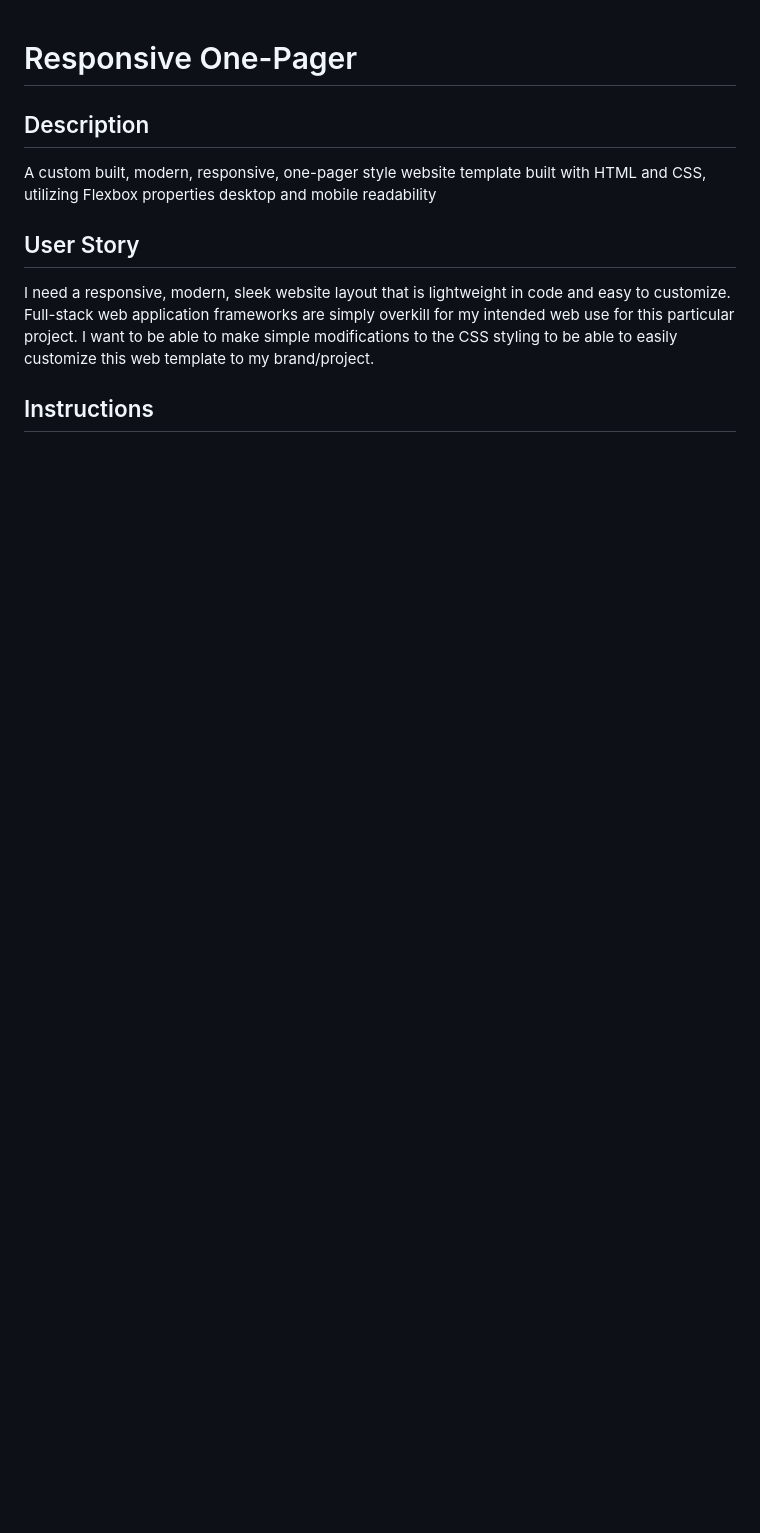
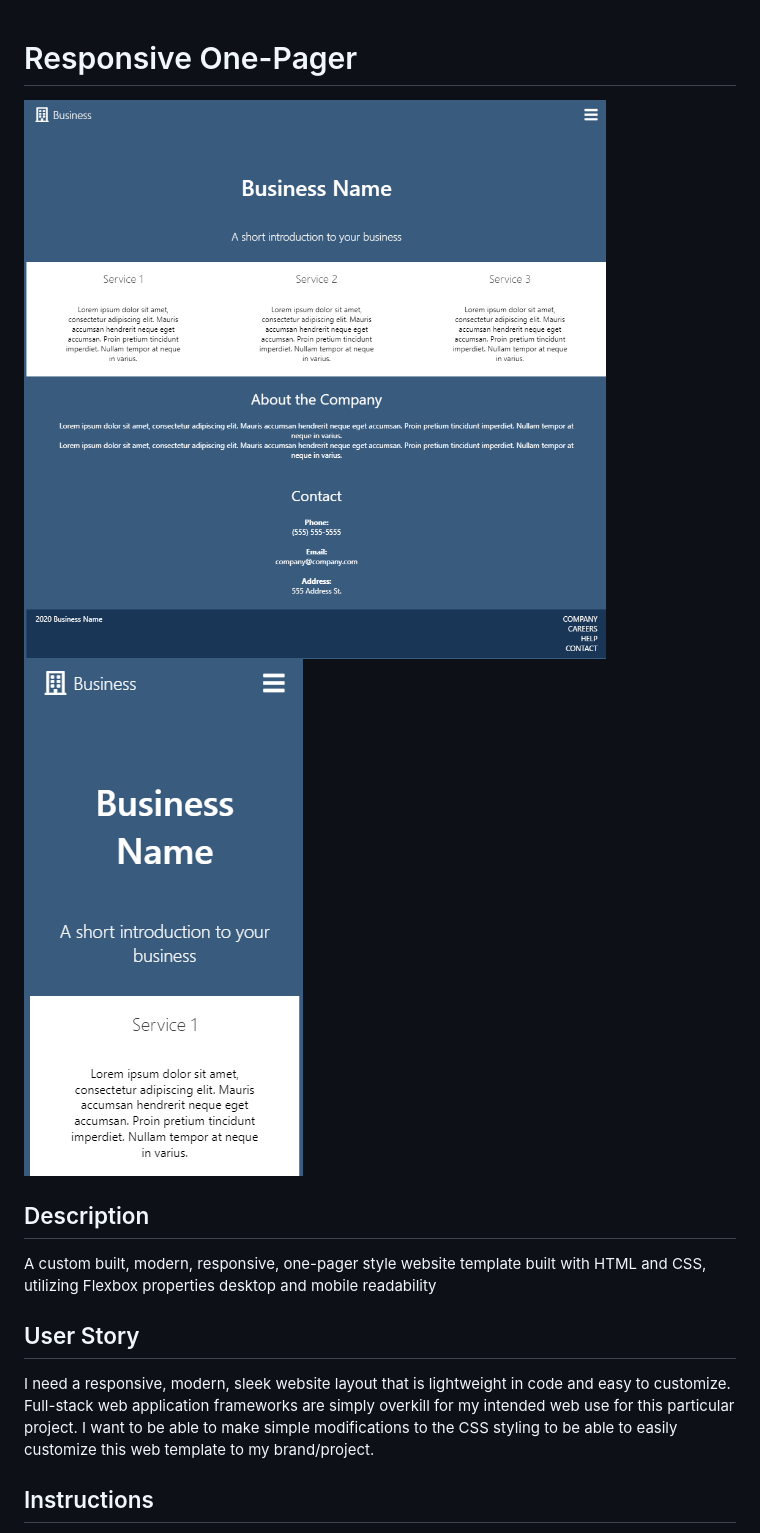
Before and after one commit to markohanesian/responsive-one-pager, a Markdown page: README.md, the part around the change. Rendered like a GitHub page; pictures changed too: mobile-screenshot.png (added), web-screenshot.png (added); blank space fills up the shorter version.

Commit message:
updated README; added screenshots

```diff
--- a/README.md
+++ b/README.md
@@ -1,4 +1,6 @@
 # Responsive One-Pager
+![Web Screenshot](web-screenshot.png)
+![Mobile Screenshot](mobile-screenshot.png)
 
 ## Description
 A custom built, modern, responsive, one-pager style website template built with HTML and CSS, utilizing Flexbox properties desktop and mobile readability
```
